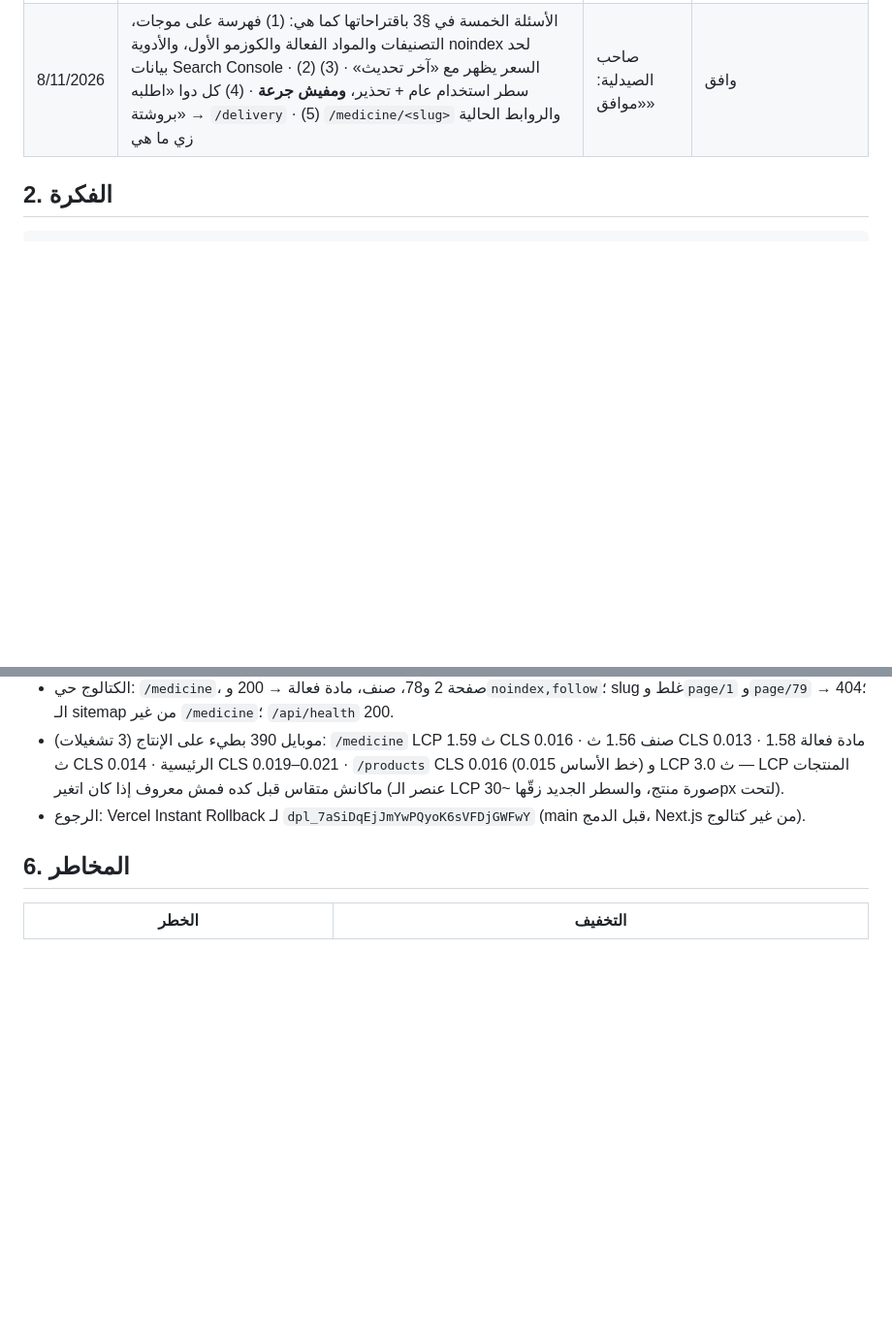
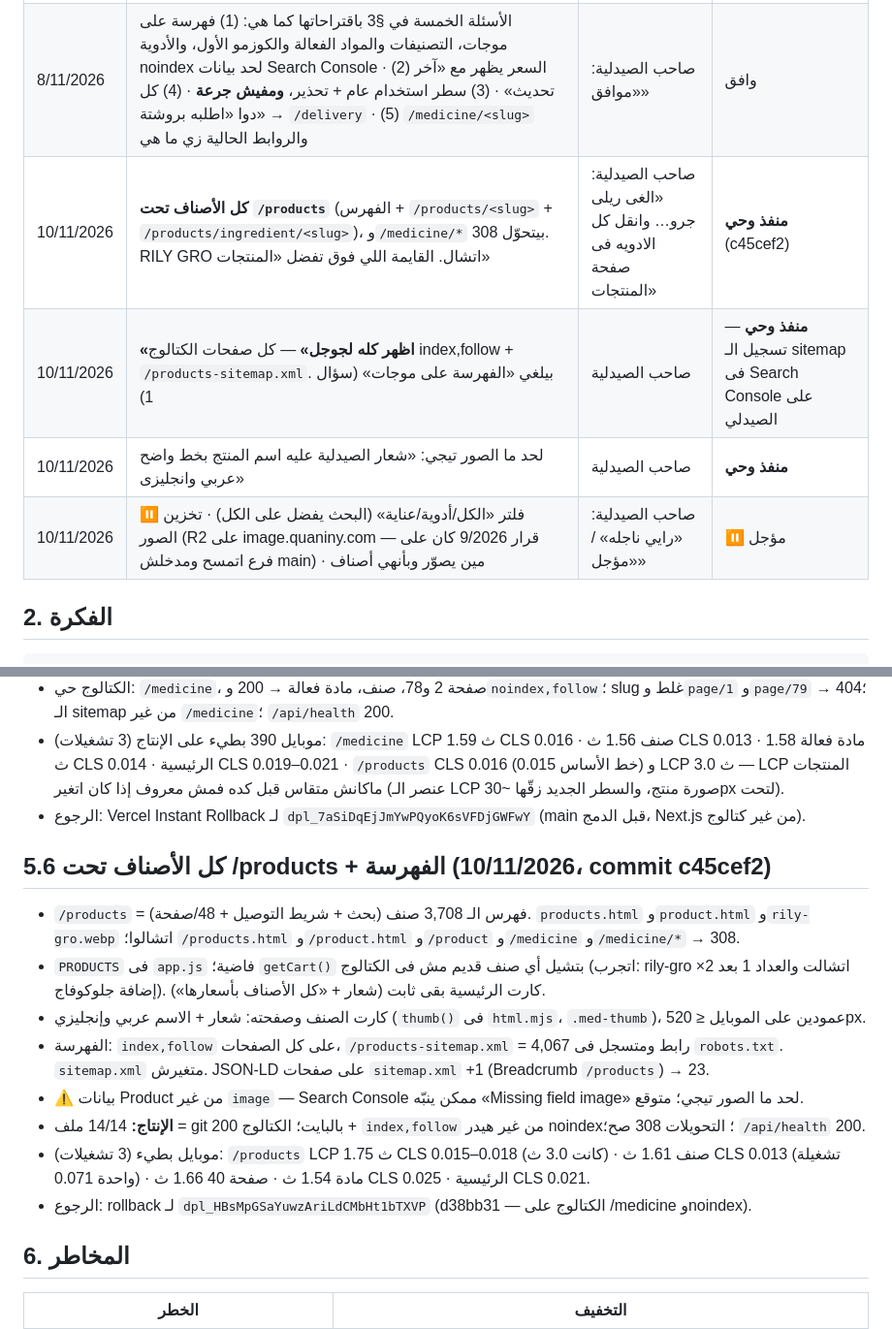
Before and after one commit to quaninypharmacy-gif/quaniny-pharmacy, a Markdown page: SPEC-nextjs-catalog.md, 2 parts joined by grey strips. Shown at 97% size. GitHub-like rendering; blank space fills up the shorter version.

Commit message:
SPEC: قرارات 10/11 — كل الأصناف تحت /products ومفتوحة لجوجل، ونتايج الإنتاج
Co-Authored-By: Claude Opus 5.5 <noreply@anthropic.com>

```diff
--- a/SPEC-nextjs-catalog.md
+++ b/SPEC-nextjs-catalog.md
@@ -15,6 +15,10 @@
 | 9/11/2026 | **الطلب شغال لكل الأصناف** (السلة/الطلب العادي) — «هنلغى خطوة اطلبه بروشته دى مش محتاجينها فى مصر حاليا غير لاصناف محدد جدا هبعتها لك زى الماده الفعاله gabapentin». الاستثناء = قايمة **مواد فعالة** بيبعتها الصيدلي، والصنف اللي فيها يتطلب بروشتة (`/delivery`). يلغي سؤال 4 تحت والقاعدة القديمة «دواء الروشتة مش بيتصرف من السلة» | صاحب الصيدلية (نصًا) | وافق — القايمة: gabapentin (والباقي جاي) |
 | 9/11/2026 | الـ 271 صنف من غير اسم إنجليزي «يتعمل لهم تعبئه عن طريق gemini وبعدين ارفعهم»؛ أخطاء البيانات (مادة فعالة = اسم مجموعة، تركيز غلط، اسم إنجليزي غلط) «صلحهم الان»؛ «اهتم جدا بال seo» | صاحب الصيدلية | وافق |
 | 8/11/2026 | الأسئلة الخمسة في §3 باقتراحاتها كما هي: (1) فهرسة على موجات، التصنيفات والمواد الفعالة والكوزمو الأول، والأدوية noindex لحد بيانات Search Console · (2) السعر يظهر مع «آخر تحديث» · (3) سطر استخدام عام + تحذير، **ومفيش جرعة** · (4) كل دوا «اطلبه بروشتة» → `/delivery` · (5) `/medicine/<slug>` والروابط الحالية زي ما هي | صاحب الصيدلية: «موافق» | وافق |
+| 10/11/2026 | **كل الأصناف تحت `/products`** (الفهرس + `/products/<slug>` + `/products/ingredient/<slug>`)، و`/medicine/*` بيتحوّل 308. RILY GRO اتشال. القايمة اللي فوق تفضل «المنتجات» | صاحب الصيدلية: «الغى ريلى جرو… وانقل كل الادويه فى صفحة المنتجات» | **منفذ وحي** (c45cef2) |
+| 10/11/2026 | **«اظهر كله لجوجل»** — كل صفحات الكتالوج index,follow + `/products-sitemap.xml`. بيلغي «الفهرسة على موجات» (سؤال 1) | صاحب الصيدلية | **منفذ وحي** — تسجيل الـ sitemap فى Search Console على الصيدلي |
+| 10/11/2026 | لحد ما الصور تيجي: «شعار الصيدلية عليه اسم المنتج بخط واضح عربي وانجليزى» | صاحب الصيدلية | **منفذ وحي** |
+| 10/11/2026 | ⏸️ فلتر «الكل/أدوية/عناية» (البحث يفضل على الكل) · تخزين الصور (R2 على image.quaniny.com — قرار 9/2026 كان على فرع اتمسح ومدخلش main) · مين يصوّر وبأنهي أصناف | صاحب الصيدلية: «رايي ناجله» / «مؤجل» | ⏸️ مؤجل |
 
 ## 2. الفكرة
 
@@ -169,6 +173,17 @@ Playwright 1.62، موبايل 390، شبكة 700kbps/300ms، معالج ÷4،
 - موبايل 390 بطيء على الإنتاج (3 تشغيلات): `/medicine` LCP 1.59 ث CLS 0.016 · صنف 1.56 ث CLS 0.013 · مادة فعالة 1.58 ث CLS 0.014 · الرئيسية CLS 0.019–0.021 · `/products` CLS 0.016 (خط الأساس 0.015) و LCP 3.0 ث — LCP المنتجات ماكانش متقاس قبل كده فمش معروف إذا كان اتغير (عنصر الـ LCP صورة منتج، والسطر الجديد زقّها ~30px لتحت).
 - الرجوع: Vercel Instant Rollback لـ `dpl_7aSiDqEjJmYwPQyoK6sVFDjGWFwY` (main قبل الدمج، Next.js من غير كتالوج).
 
+## 5.6 كل الأصناف تحت /products + الفهرسة (10/11/2026، commit c45cef2)
+
+- `/products` = فهرس الـ 3,708 صنف (بحث + شريط التوصيل + 48/صفحة). `products.html` و`product.html` و`rily-gro.webp` اتشالوا؛ `/products.html` و`/product.html` و`/product` و`/medicine` و`/medicine/*` → 308.
+- `PRODUCTS` فى `app.js` فاضية؛ `getCart()` بتشيل أي صنف قديم مش فى الكتالوج (اتجرب: rily-gro ×2 اتشالت والعداد 1 بعد إضافة جلوكوفاج). كارت الرئيسية بقى ثابت (شعار + «كل الأصناف بأسعارها»).
+- كارت الصنف وصفحته: شعار + الاسم عربي وإنجليزي (`thumb()` فى `html.mjs`، `.med-thumb`)، عمودين على الموبايل ≤ 520px.
+- الفهرسة: `index,follow` على كل الصفحات، `/products-sitemap.xml` = 4,067 رابط ومتسجل فى `robots.txt`. `sitemap.xml` متغيرش. JSON-LD على صفحات `sitemap.xml` +1 (Breadcrumb `/products`) → 23.
+- ⚠️ بيانات Product من غير `image` — Search Console ممكن ينبّه «Missing field image» لحد ما الصور تيجي؛ متوقع.
+- **الإنتاج:** 14/14 ملف = git بالبايت؛ الكتالوج 200 + `index,follow` من غير هيدر noindex؛ التحويلات 308 صح؛ `/api/health` 200.
+- موبايل بطيء (3 تشغيلات): `/products` LCP 1.75 ث CLS 0.015–0.018 (كانت 3.0 ث) · صنف 1.61 ث CLS 0.013 (تشغيلة واحدة 0.071) · مادة 1.54 ث · صفحة 40 1.66 ث CLS 0.025 · الرئيسية CLS 0.021.
+- الرجوع: rollback لـ `dpl_HBsMpGSaYuwzAriLdCMbHt1bTXVP` (d38bb31 — الكتالوج على /medicine وnoindex).
+
 ## 6. المخاطر
 
 | الخطر | التخفيف |
```
